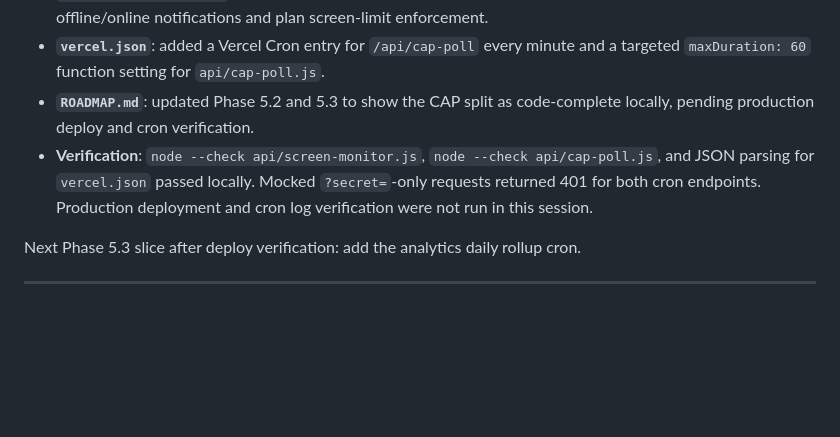
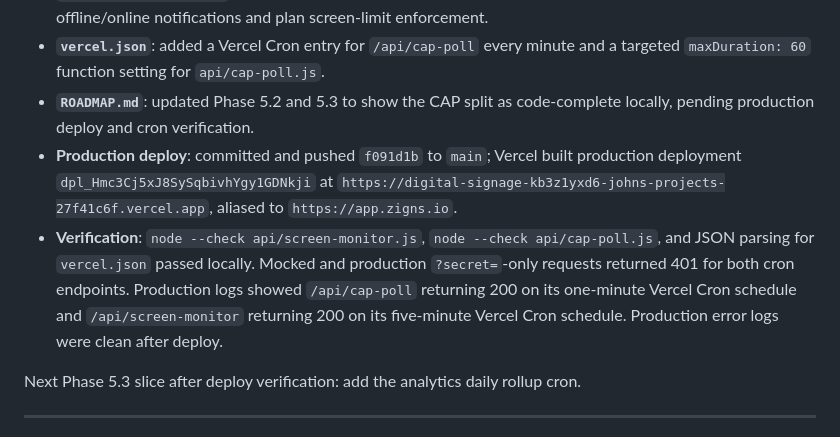
Before and after one commit to tdmonster99/digital-signage, a Markdown page: DEVLOG.md, the part around the change. Rendered like a GitHub page; blank space fills up the shorter version.

Commit message:
docs: record CAP cron deploy verification

```diff
--- a/DEVLOG.md
+++ b/DEVLOG.md
@@ -13,7 +13,8 @@ Continued Phase 5.3 by separating emergency CAP polling from the screen status m
 - **`api/screen-monitor.js`**: removed the CAP polling call and helper functions so the monitor is focused on offline/online notifications and plan screen-limit enforcement.
 - **`vercel.json`**: added a Vercel Cron entry for `/api/cap-poll` every minute and a targeted `maxDuration: 60` function setting for `api/cap-poll.js`.
 - **`ROADMAP.md`**: updated Phase 5.2 and 5.3 to show the CAP split as code-complete locally, pending production deploy and cron verification.
-- **Verification**: `node --check api/screen-monitor.js`, `node --check api/cap-poll.js`, and JSON parsing for `vercel.json` passed locally. Mocked `?secret=`-only requests returned 401 for both cron endpoints. Production deployment and cron log verification were not run in this session.
+- **Production deploy**: committed and pushed `f091d1b` to `main`; Vercel built production deployment `dpl_Hmc3Cj5xJ8SySqbivhYgy1GDNkji` at `https://digital-signage-kb3z1yxd6-johns-projects-27f41c6f.vercel.app`, aliased to `https://app.zigns.io`.
+- **Verification**: `node --check api/screen-monitor.js`, `node --check api/cap-poll.js`, and JSON parsing for `vercel.json` passed locally. Mocked and production `?secret=`-only requests returned 401 for both cron endpoints. Production logs showed `/api/cap-poll` returning 200 on its one-minute Vercel Cron schedule and `/api/screen-monitor` returning 200 on its five-minute Vercel Cron schedule. Production error logs were clean after deploy.
 
 Next Phase 5.3 slice after deploy verification: add the analytics daily rollup cron.
 
```
